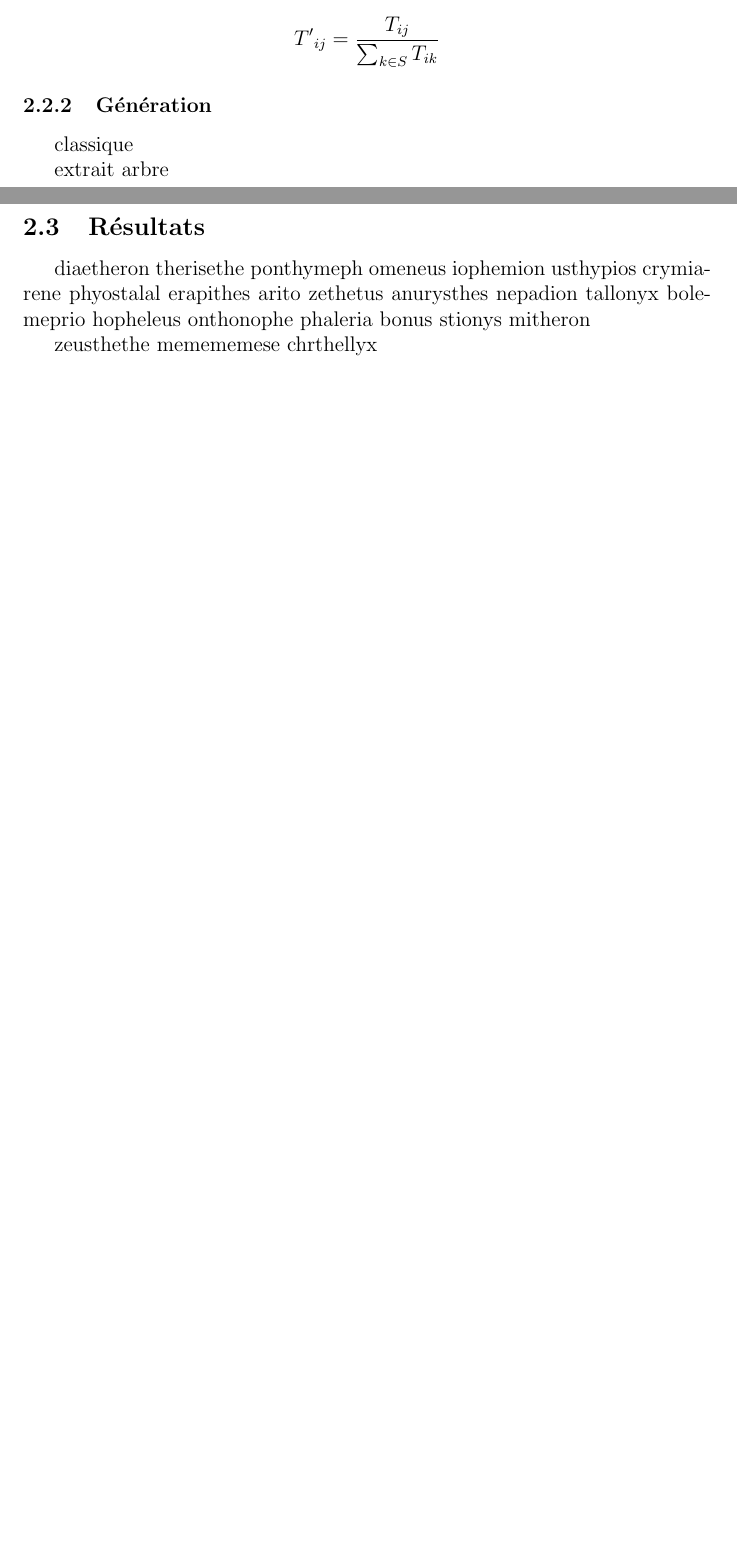
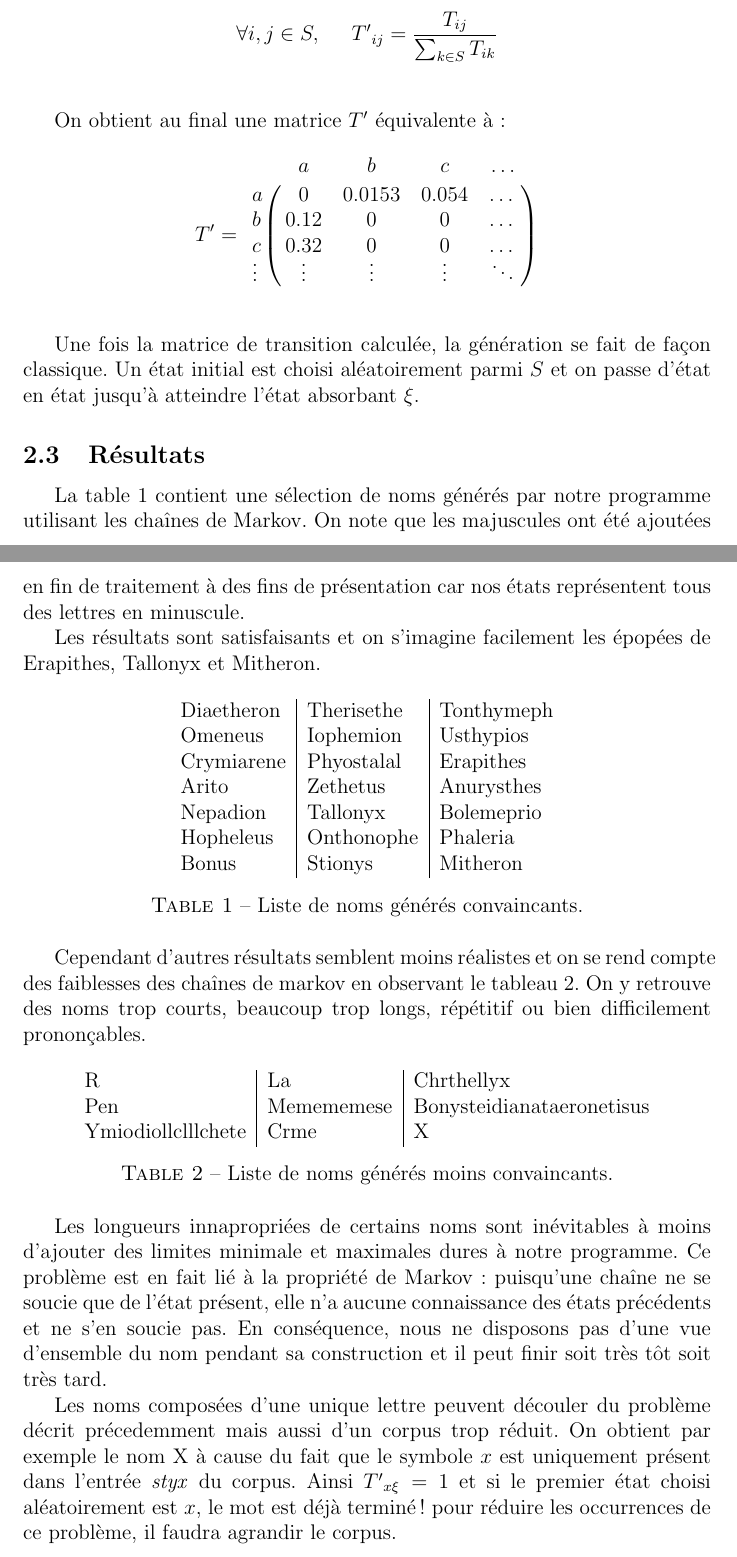
Before and after one commit to merwaaan/papers, a LaTeX document (markov/rapport.tex): two parts of pages 8 and 9 of 9 before the commit and two parts of pages 9 and 10 of 11 after it, joined at a grey line, cut so that both start at the same text, the shorter picture padded with empty space. Compiled offline with pdfLaTeX.

Commit message:
worked on the markov chain report

```diff
--- a/markov/rapport.tex
+++ b/markov/rapport.tex
@@ -7,6 +7,7 @@
 \usepackage{tikz}
 \usepackage{url}
 \usepackage{verbatim}
+\usepackage{float}
 
 \usetikzlibrary{arrows, positioning}
 
@@ -429,3 +446,2 @@ matrice normalisée $T'$ et on a :
 
 $$
-{T'}_{ij} = \frac{T_{ij}}{\sum_{k \in S} T_{ik}}
@@ -433,2 +457 @@ $$
 
-\subsubsection{Génération}
@@ -435,32 +461,85 @@ $$
 
-classique
+$$
+\forall i, j \in S,\;\;\;\;\; {T'}_{ij} = \frac{T_{ij}}{\sum_{k \in S} T_{ik}}
+$$
+\vspace{0.5cm}
 
-extrait arbre
+On obtient au final une matrice $T'$ équivalente à :
+
+$$
+T' = \bordermatrix{
+    & a & b & c & \dots \cr
+  a & 0 & 0.0153 & 0.054 & \dots \cr
+  b & 0.12 & 0 & 0 & \dots \cr
+  c & 0.32 & 0 & 0 & \dots \cr
+  \vdots & \vdots & \vdots & \vdots & \ddots \cr
+}
+$$
+\vspace{0.5cm}
+
+Une fois la matrice de transition calculée, la génération se fait de
+façon classique. Un état initial est choisi aléatoirement parmi $S$ et
+on passe d'état en état jusqu'à atteindre l'état absorbant $\xi$.
 
 \subsection{Résultats}
 
-diaetheron
-therisethe
-ponthymeph
-omeneus
-iophemion
-usthypios
-crymiarene
-phyostalal
-erapithes
-arito
-zethetus
-anurysthes
-nepadion
-tallonyx
-bolemeprio
-hopheleus
-onthonophe
-phaleria
-bonus
-stionys
-mitheron
+La table \ref{bons} contient une sélection de noms générés par notre
+programme utilisant les chaînes de Markov. On note que les majuscules
+ont été ajoutées en fin de traitement à des fins de présentation car
+nos états représentent tous des lettres en minuscule.
 
-zeusthethe
-memememese
-chrthellyx
+Les résultats sont satisfaisants et on s'imagine facilement les
+épopées de Erapithes, Tallonyx et Mitheron.
+
+\begin{table}[H]
+  \centering
+
+  \begin{tabular}{l|l|l}
+    Diaetheron & Therisethe & Tonthymeph \\
+    Omeneus & Iophemion & Usthypios \\
+    Crymiarene & Phyostalal & Erapithes \\
+    Arito & Zethetus & Anurysthes \\
+    Nepadion & Tallonyx & Bolemeprio \\
+    Hopheleus & Onthonophe & Phaleria \\
+    Bonus & Stionys & Mitheron
+  \end{tabular}
+
+  \caption{Liste de noms générés convaincants.}
+  \label{bons}
+
+\end{table}
+
+Cependant d'autres résultats semblent moins réalistes et on se rend
+compte des faiblesses des chaînes de markov en observant le tableau
+\ref{pasbons}. On y retrouve des noms trop courts, beaucoup trop
+longs, répétitif ou bien difficilement prononçables.
+
+\begin{table}[H]
+  \centering
+
+  \begin{tabular}{l|l|l}
+    R & La & Chrthellyx \\
+    Pen & Memememese & Bonysteidianataeronetisus \\
+    Ymiodiollclllchete & Crme & X
+  \end{tabular}
+
+  \caption{Liste de noms générés moins convaincants.}
+  \label{pasbons}
+
+\end{table}
+
+Les longueurs innapropriées de certains noms sont inévitables à moins
+d'ajouter des limites minimale et maximales dures à notre
+programme. Ce problème est en fait lié à la propriété de Markov :
+puisqu'une chaîne ne se soucie que de l'état présent, elle n'a aucune
+connaissance des états précédents et ne s'en soucie pas. En
+conséquence, nous ne disposons pas d'une vue d'ensemble du nom pendant
+sa construction et il peut finir soit très tôt soit très tard.
+
+Les noms composées d'une unique lettre peuvent découler du problème
+décrit précedemment mais aussi d'un corpus trop réduit. On obtient par
+exemple le nom X à cause du fait que le symbole $x$ est uniquement
+présent dans l'entrée \textit{styx} du corpus. Ainsi ${T'}_{x\xi} = 1$
+et si le premier état choisi aléatoirement est $x$, le mot est déjà
+terminé ! pour réduire les occurrences de ce problème, il faudra
+agrandir le corpus.
```
Also changed, not shown: markov/rapport.tex (130 more changed lines), 1 other file. Lines whose indentation alone changed are shown as unchanged.
